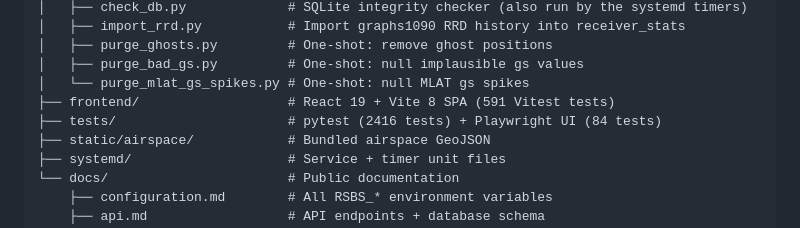
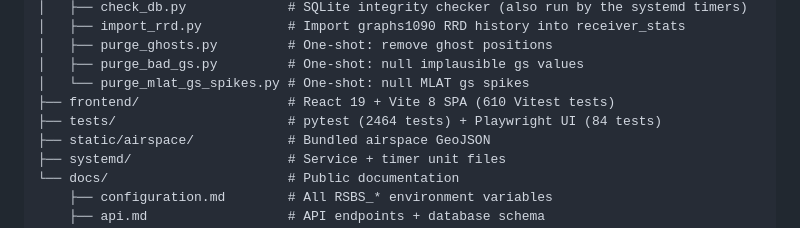
Before and after one commit to blindp3w/readsbstats, a Markdown page: README.md, the part around the change. Rendered like a GitHub page.

Commit message:
chore(release): v2.29.0 test counts
Co-Authored-By: Claude Opus 5.5 <noreply@anthropic.com>

```diff
--- a/README.md
+++ b/README.md
@@ -209,8 +209,8 @@ readsbstats/
 │   ├── purge_ghosts.py         # One-shot: remove ghost positions
 │   ├── purge_bad_gs.py         # One-shot: null implausible gs values
 │   └── purge_mlat_gs_spikes.py # One-shot: null MLAT gs spikes
-├── frontend/                   # React 19 + Vite 8 SPA (591 Vitest tests)
-├── tests/                      # pytest (2416 tests) + Playwright UI (84 tests)
+├── frontend/                   # React 19 + Vite 8 SPA (610 Vitest tests)
+├── tests/                      # pytest (2464 tests) + Playwright UI (84 tests)
 ├── static/airspace/            # Bundled airspace GeoJSON
 ├── systemd/                    # Service + timer unit files
 └── docs/                       # Public documentation
```
Also changed, not shown: docs/development.md (+2 -2 lines).
